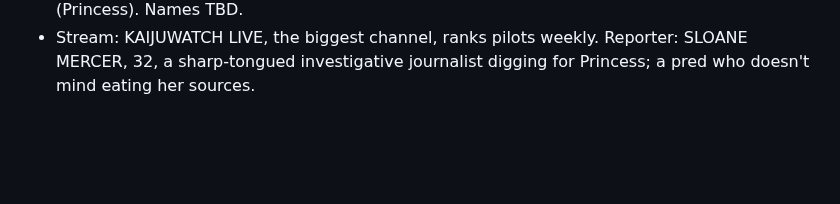
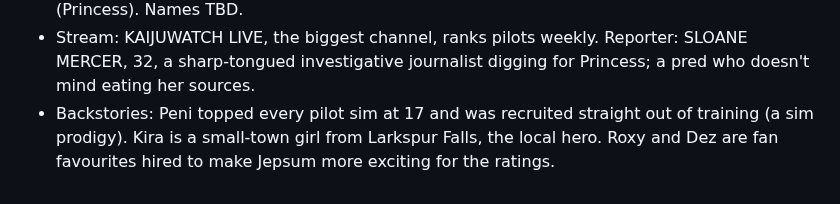
Before and after one commit to Fethurz/Lanternroom, a Markdown page: notes/jepsum.md, the part around the change. Rendered like a GitHub page; blank space fills up the shorter version.

Commit message:
Jepsum notes: Peni, Kira, twins backstories
Co-Authored-By: Claude Opus 5.5 <noreply@anthropic.com>
Claude-Session: https://claude.ai/code/session_01Lu2TV4ucVZBJxtFBGbrkT7

```diff
--- a/notes/jepsum.md
+++ b/notes/jepsum.md
@@ -82,3 +82,4 @@ Source: the owner's JanitorAI card "Peni Himura" (pasted 2026-11-06), to be expa
 - When {{user}} isn't Blue Wyvern's pilot, Kira flies with a new partner (a side character named in the story). Peni's view of {{user}} depends on role: a crush on the Blue Wyvern pilot; she looks down on recruits and staff until they prove themselves. Funding: Jepsum is comfortable and government-funded, but Japan has more glamour (Princess research money is a bonus, not a lifeline).
 - Chat gauges: Mech condition and Ratings. Fights read tactical in the cockpit (Halo on comms, damage reports, split-second calls) and cinematic from outside (huge set pieces, crunching metal, broadcast chatter). Media: a live kaiju fight-stream channel with ratings, shady pred-pilot fan sites that love the vore side, and a pushy reporter digging for Jepsum's secrets (Princess). Names TBD.
 - Stream: KAIJUWATCH LIVE, the biggest channel, ranks pilots weekly. Reporter: SLOANE MERCER, 32, a sharp-tongued investigative journalist digging for Princess; a pred who doesn't mind eating her sources.
+- Backstories: Peni topped every pilot sim at 17 and was recruited straight out of training (a sim prodigy). Kira is a small-town girl from Larkspur Falls, the local hero. Roxy and Dez are fan favourites hired to make Jepsum more exciting for the ratings.
```
